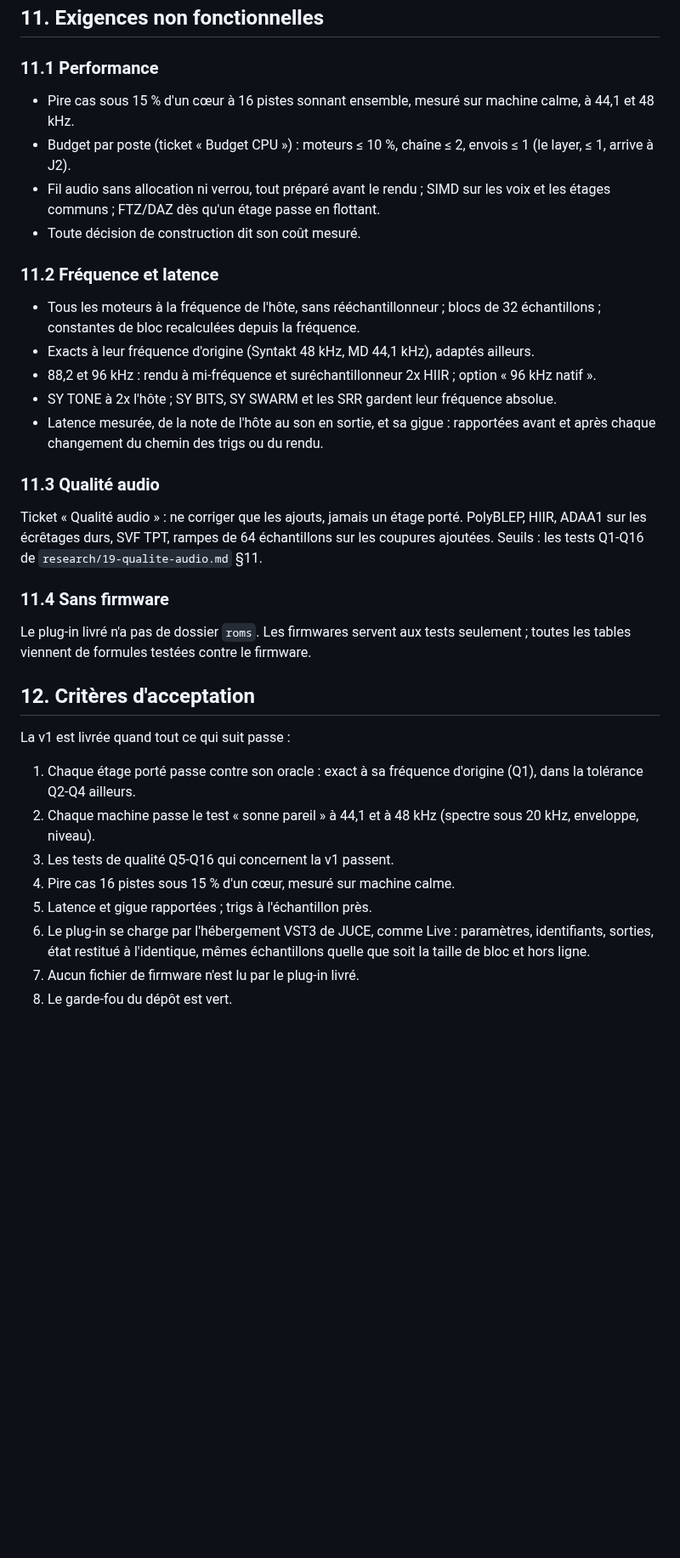
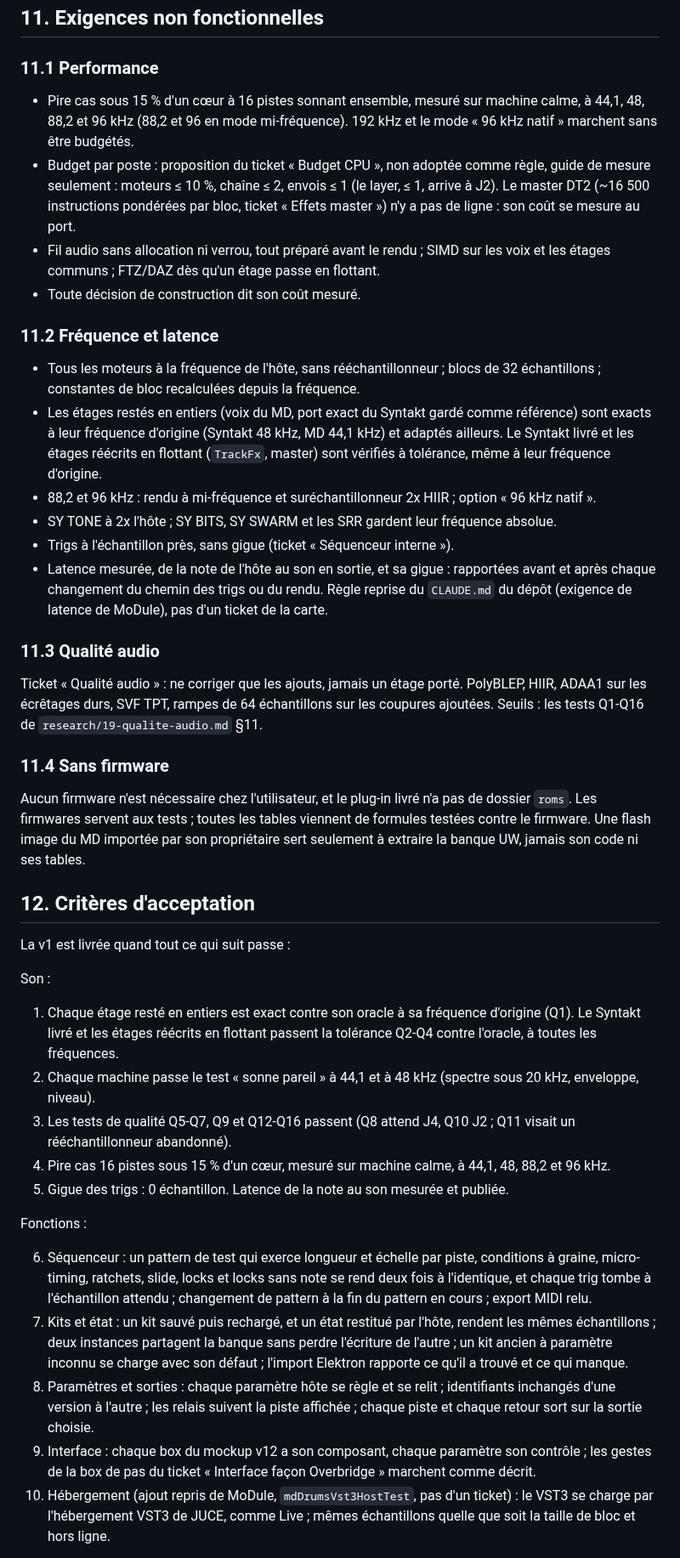
Before and after one commit to c0remusic/MModule, a Markdown page: .scratch/elektron-drums/spec-v1.md, the part around one of its changes. Shown at 85% size. Drawn GitHub-style; blank space fills up the shorter version.

```diff
--- a/.scratch/elektron-drums/spec-v1.md
+++ b/.scratch/elektron-drums/spec-v1.md
@@ -199,9 +208,11 @@ Ticket « Interface façon Overbridge ». Référence : mockup v12 (`mockup/v12.
 
 ### 11.1 Performance
 
-- Pire cas sous 15 % d'un cœur à 16 pistes sonnant ensemble, mesuré sur machine calme, à 44,1 et 48 kHz.
-- Budget par poste (ticket « Budget CPU ») : moteurs ≤ 10 %, chaîne ≤ 2, envois ≤ 1 (le layer, ≤ 1,
-  arrive à J2).
+- Pire cas sous 15 % d'un cœur à 16 pistes sonnant ensemble, mesuré sur machine calme, à 44,1, 48, 88,2 et 96 kHz
+  (88,2 et 96 en mode mi-fréquence). 192 kHz et le mode « 96 kHz natif » marchent sans être budgétés.
+- Budget par poste : proposition du ticket « Budget CPU », non adoptée comme règle, guide de mesure seulement :
+  moteurs ≤ 10 %, chaîne ≤ 2, envois ≤ 1 (le layer, ≤ 1, arrive à J2). Le master DT2 (~16 500 instructions
+  pondérées par bloc, ticket « Effets master ») n'y a pas de ligne : son coût se mesure au port.
 - Fil audio sans allocation ni verrou, tout préparé avant le rendu ; SIMD sur les voix et les étages communs ;
   FTZ/DAZ dès qu'un étage passe en flottant.
 - Toute décision de construction dit son coût mesuré.
@@ -210,11 +221,15 @@ Ticket « Interface façon Overbridge ». Référence : mockup v12 (`mockup/v12.
 
 - Tous les moteurs à la fréquence de l'hôte, sans rééchantillonneur ; blocs de 32 échantillons ; constantes de bloc
   recalculées depuis la fréquence.
-- Exacts à leur fréquence d'origine (Syntakt 48 kHz, MD 44,1 kHz), adaptés ailleurs.
+- Les étages restés en entiers (voix du MD, port exact du Syntakt gardé comme référence) sont exacts à leur
+  fréquence d'origine (Syntakt 48 kHz, MD 44,1 kHz) et adaptés ailleurs. Le Syntakt livré et les étages réécrits en
+  flottant (`TrackFx`, master) sont vérifiés à tolérance, même à leur fréquence d'origine.
 - 88,2 et 96 kHz : rendu à mi-fréquence et suréchantillonneur 2x HIIR ; option « 96 kHz natif ».
 - SY TONE à 2x l'hôte ; SY BITS, SY SWARM et les SRR gardent leur fréquence absolue.
+- Trigs à l'échantillon près, sans gigue (ticket « Séquenceur interne »).
 - Latence mesurée, de la note de l'hôte au son en sortie, et sa gigue : rapportées avant et après chaque changement
-  du chemin des trigs ou du rendu.
+  du chemin des trigs ou du rendu. Règle reprise du `CLAUDE.md` du dépôt (exigence de latence de MoDule), pas d'un
+  ticket de la carte.
 
 ### 11.3 Qualité audio
 
@@ -224,20 +239,36 @@ Ticket « Qualité audio » : ne corriger que les ajouts, jamais un étage port
 
 ### 11.4 Sans firmware
 
-Le plug-in livré n'a pas de dossier `roms`. Les firmwares servent aux tests seulement ; toutes les tables viennent de
-formules testées contre le firmware.
+Aucun firmware n'est nécessaire chez l'utilisateur, et le plug-in livré n'a pas de dossier `roms`. Les firmwares
+servent aux tests ; toutes les tables viennent de formules testées contre le firmware. Une flash image du MD importée
+par son propriétaire sert seulement à extraire la banque UW, jamais son code ni ses tables.
 
 ## 12. Critères d'acceptation
 
 La v1 est livrée quand tout ce qui suit passe :
 
-1. Chaque étage porté passe contre son oracle : exact à sa fréquence d'origine (Q1), dans la tolérance Q2-Q4
-   ailleurs.
+Son :
+
+1. Chaque étage resté en entiers est exact contre son oracle à sa fréquence d'origine (Q1). Le Syntakt livré et les
+   étages réécrits en flottant passent la tolérance Q2-Q4 contre l'oracle, à toutes les fréquences.
 2. Chaque machine passe le test « sonne pareil » à 44,1 et à 48 kHz (spectre sous 20 kHz, enveloppe, niveau).
-3. Les tests de qualité Q5-Q16 qui concernent la v1 passent.
-4. Pire cas 16 pistes sous 15 % d'un cœur, mesuré sur machine calme.
-5. Latence et gigue rapportées ; trigs à l'échantillon près.
-6. Le plug-in se charge par l'hébergement VST3 de JUCE, comme Live : paramètres, identifiants, sorties, état
-   restitué à l'identique, mêmes échantillons quelle que soit la taille de bloc et hors ligne.
-7. Aucun fichier de firmware n'est lu par le plug-in livré.
-8. Le garde-fou du dépôt est vert.
+3. Les tests de qualité Q5-Q7, Q9 et Q12-Q16 passent (Q8 attend J4, Q10 J2 ; Q11 visait un rééchantillonneur
+   abandonné).
+4. Pire cas 16 pistes sous 15 % d'un cœur, mesuré sur machine calme, à 44,1, 48, 88,2 et 96 kHz.
+5. Gigue des trigs : 0 échantillon. Latence de la note au son mesurée et publiée.
+
+Fonctions :
+
+6. Séquenceur : un pattern de test qui exerce longueur et échelle par piste, conditions à graine, micro-timing,
+   ratchets, slide, locks et locks sans note se rend deux fois à l'identique, et chaque trig tombe à l'échantillon
+   attendu ; changement de pattern à la fin du pattern en cours ; export MIDI relu.
+7. Kits et état : un kit sauvé puis rechargé, et un état restitué par l'hôte, rendent les mêmes échantillons ; deux
+   instances partagent la banque sans perdre l'écriture de l'autre ; un kit ancien à paramètre inconnu se charge
+   avec son défaut ; l'import Elektron rapporte ce qu'il a trouvé et ce qui manque.
+8. Paramètres et sorties : chaque paramètre hôte se règle et se relit ; identifiants inchangés d'une version à
+   l'autre ; les relais suivent la piste affichée ; chaque piste et chaque retour sort sur la sortie choisie.
+9. Interface : chaque box du mockup v12 a son composant, chaque paramètre son contrôle ; les gestes de la box de
+   pas du ticket « Interface façon Overbridge » marchent comme décrit.
+10. Hébergement (ajout repris de MoDule, `mdDrumsVst3HostTest`, pas d'un ticket) : le VST3 se charge par
+    l'hébergement VST3 de JUCE, comme Live ; mêmes échantillons quelle que soit la taille de bloc et hors ligne.
+
```
Also changed, not shown: other parts of .scratch/elektron-drums/spec-v1.md (+32 -9 lines), .scratch/elektron-drums/map.md (+1 -1 lines), 1 other file.
